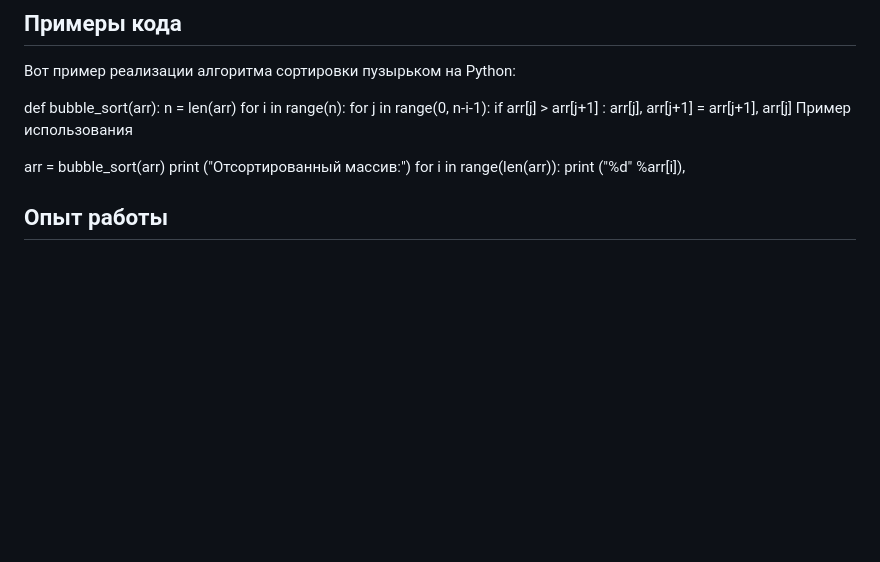
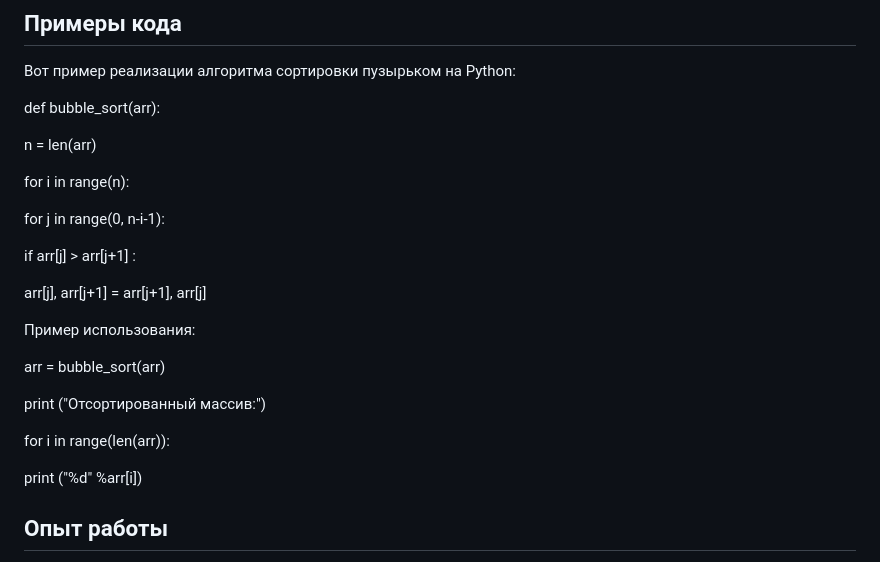
Before and after one commit to KvasLover/EVT-6-sem, a Markdown page: README.md, the part around the change. Rendered like a GitHub page; blank space fills up the shorter version.

```diff
--- a/README.md
+++ b/README.md
@@ -25,18 +25,26 @@
 Вот пример реализации алгоритма сортировки пузырьком на Python:
 
 def bubble_sort(arr):
+
 n = len(arr)
+
 for i in range(n):
+
 for j in range(0, n-i-1):
+
 if arr[j] > arr[j+1] :
+
 arr[j], arr[j+1] = arr[j+1], arr[j]
-Пример использования
 
-arr =
-bubble_sort(arr)
+Пример использования:
+
+arr = bubble_sort(arr)
+
 print ("Отсортированный массив:")
+
 for i in range(len(arr)):
-print ("%d" %arr[i]),
+
+print ("%d" %arr[i])
 
 
 
```
